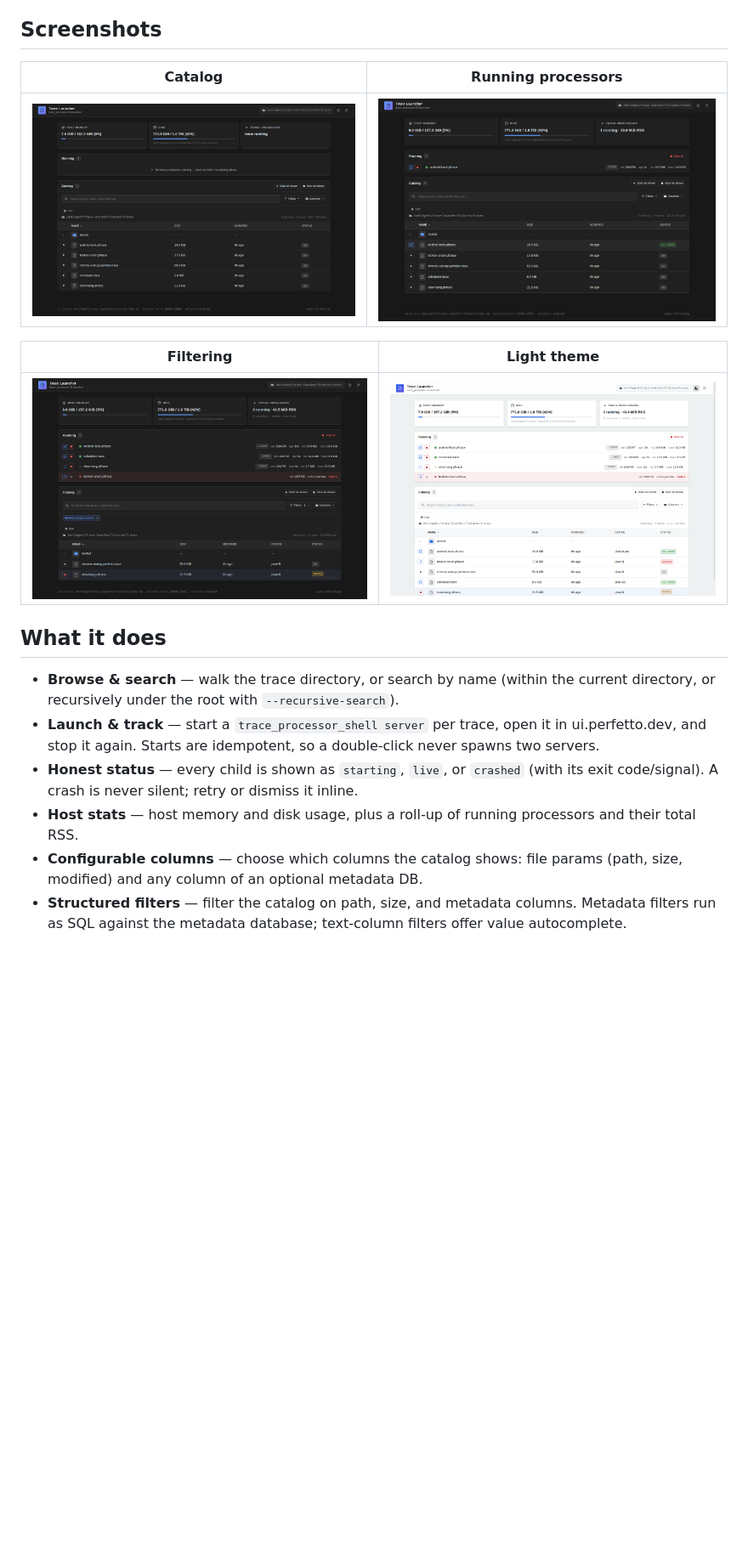
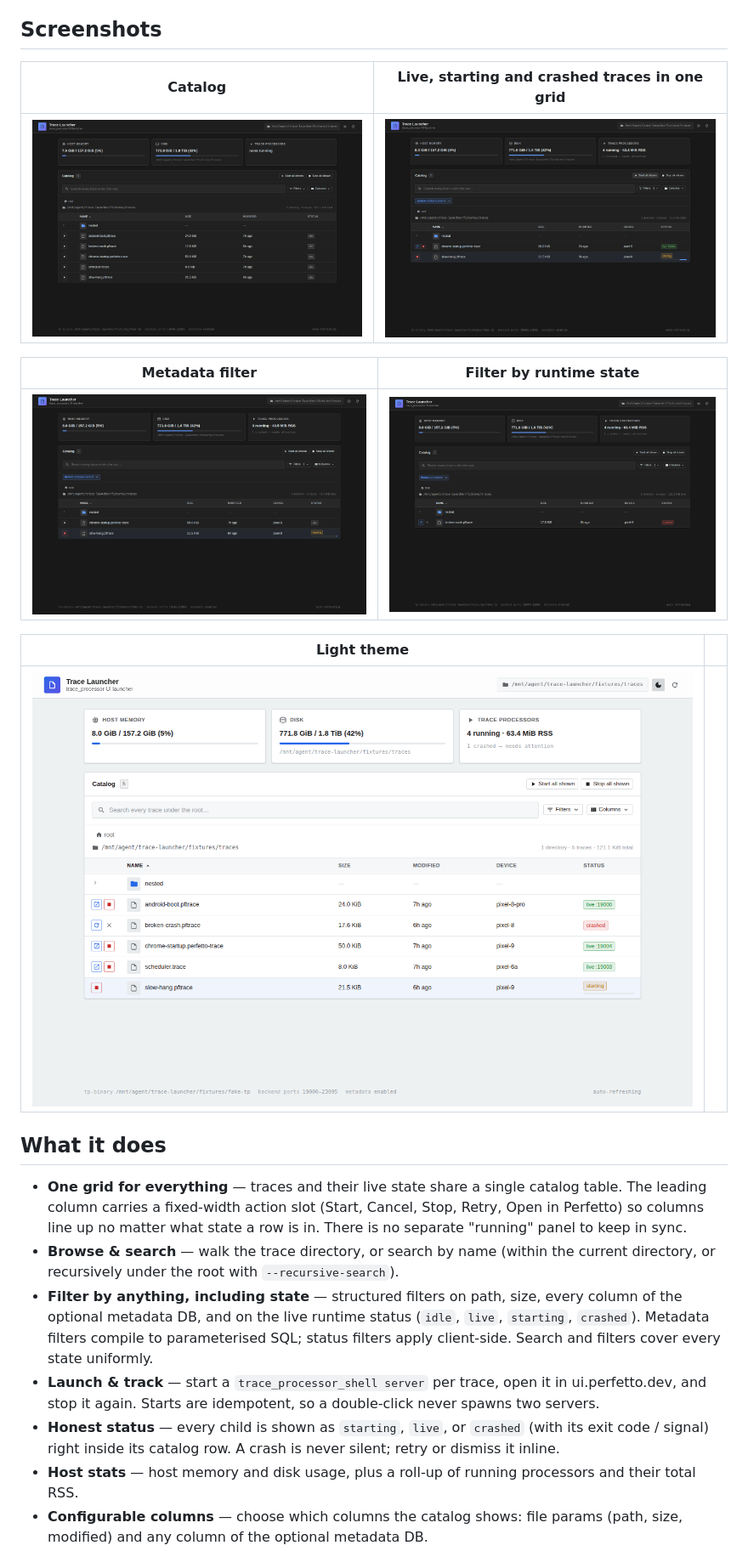
Before and after one commit to fiveapplesonthetable/trace-launcher, a Markdown page: README.md, the part around one of its changes. Shown at 85% size. Rendered like a GitHub page; pictures changed too: docs/screenshot-catalog.png, docs/screenshot-filter.png, docs/screenshot-light.png; blank space fills up the shorter version.

```diff
--- a/README.md
+++ b/README.md
@@ -18,5 +18,5 @@ server-rendered HTML.
 
 ## Screenshots
 
-| Catalog | Running processors |
+| Catalog | Live, starting and crashed traces in one grid |
 | --- | --- |
@@ -24,23 +24,34 @@ server-rendered HTML.
 
-| Filtering | Light theme |
+| Metadata filter | Filter by runtime state |
 | --- | --- |
-| ![Filter editor](docs/screenshot-filter.png) | ![Light theme](docs/screenshot-light.png) |
+| ![Metadata filter](docs/screenshot-filter.png) | ![Status filter](docs/screenshot-status-filter.png) |
+
+| Light theme | |
+| --- | --- |
+| ![Light theme](docs/screenshot-light.png) | |
 
 ## What it does
 
-- **Browse & search** — walk the trace directory, or search by name (within the
-  current directory, or recursively under the root with `--recursive-search`).
-- **Launch & track** — start a `trace_processor_shell server` per trace, open it
-  in ui.perfetto.dev, and stop it again. Starts are idempotent, so a
+- **One grid for everything** — traces and their live state share a single
+  catalog table. The leading column carries a fixed-width action slot (Start,
+  Cancel, Stop, Retry, Open in Perfetto) so columns line up no matter what
+  state a row is in. There is no separate "running" panel to keep in sync.
+- **Browse & search** — walk the trace directory, or search by name (within
+  the current directory, or recursively under the root with
+  `--recursive-search`).
+- **Filter by anything, including state** — structured filters on path, size,
+  every column of the optional metadata DB, and on the live runtime status
+  (`idle`, `live`, `starting`, `crashed`). Metadata filters compile to
+  parameterised SQL; status filters apply client-side. Search and filters
+  cover every state uniformly.
+- **Launch & track** — start a `trace_processor_shell server` per trace, open
+  it in ui.perfetto.dev, and stop it again. Starts are idempotent, so a
   double-click never spawns two servers.
-- **Honest status** — every child is shown as `starting`, `live`, or `crashed`
-  (with its exit code/signal). A crash is never silent; retry or dismiss it
-  inline.
+- **Honest status** — every child is shown as `starting`, `live`, or
+  `crashed` (with its exit code / signal) right inside its catalog row. A
+  crash is never silent; retry or dismiss it inline.
 - **Host stats** — host memory and disk usage, plus a roll-up of running
   processors and their total RSS.
 - **Configurable columns** — choose which columns the catalog shows: file
-  params (path, size, modified) and any column of an optional metadata DB.
-- **Structured filters** — filter the catalog on path, size, and metadata
-  columns. Metadata filters run as SQL against the metadata database;
-  text-column filters offer value autocomplete.
+  params (path, size, modified) and any column of the optional metadata DB.
 - **Optional metadata DB** — join a SQLite table of per-trace metadata
```
Also changed, not shown: other parts of README.md (+5 -4 lines), 7 other files.
